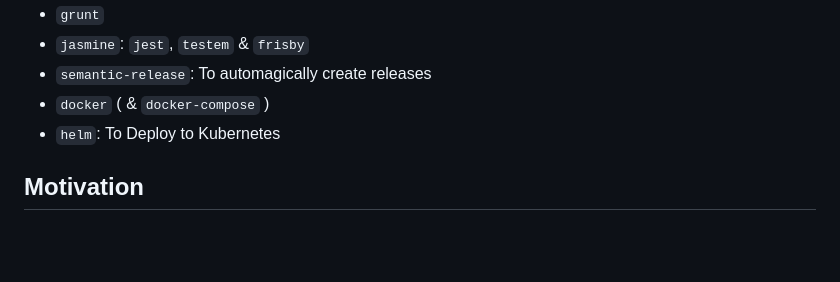
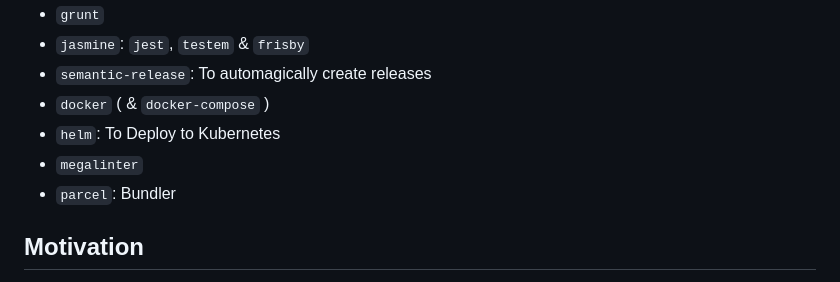
Before and after one commit to percebus/npm-web-sampler, a Markdown page: README.md, the part around one of its changes. GitHub-like rendering; blank space fills up the shorter version.

Commit message:
docs(README): megalinter

```diff
--- a/README.md
+++ b/README.md
@@ -16,6 +19,8 @@ A web sampler of technologies and tools that can be used to quickly scaffold a w
 - `semantic-release`: To automagically create releases
 - `docker` ( & `docker-compose` )
 - `helm`: To Deploy to Kubernetes
+- `megalinter`
+- `parcel`: Bundler
 
 ## Motivation
 
```
Also changed, not shown: other parts of README.md (+4 -1 lines).
